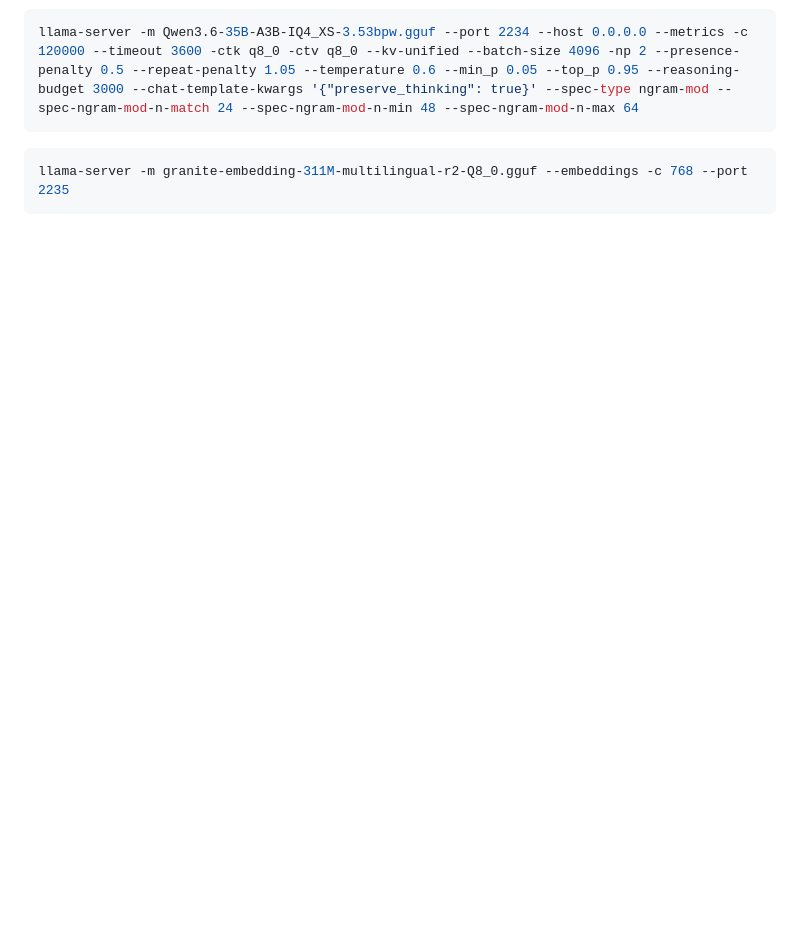
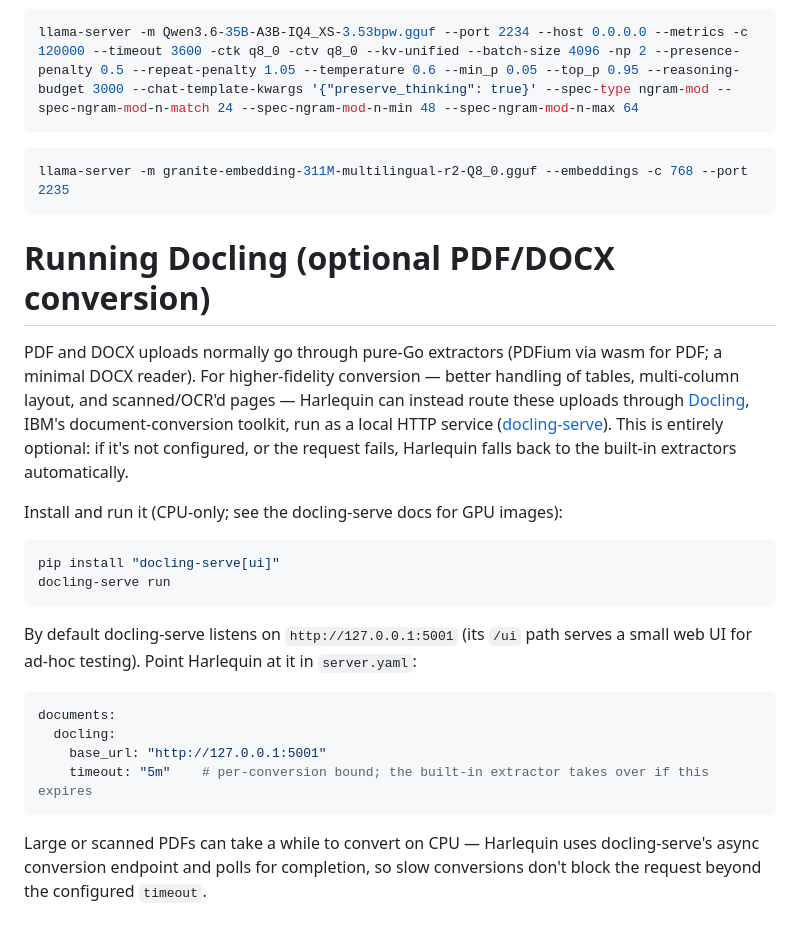
Before and after one commit to ivoras/harlequin, a Markdown page: README.md, the part around the change. Drawn GitHub-style; blank space fills up the shorter version.

Commit message:
docs: document Docling server setup for PDF/DOCX ingestion

````diff
--- a/README.md
+++ b/README.md
@@ -322,3 +322,35 @@ llama-server -m Qwen3.6-35B-A3B-IQ4_XS-3.53bpw.gguf --port 2234 --host 0.0.0.0 -
 ```sh
 llama-server -m granite-embedding-311M-multilingual-r2-Q8_0.gguf --embeddings -c 768 --port 2235
 ```
+
+
+# Running Docling (optional PDF/DOCX conversion)
+
+PDF and DOCX uploads normally go through pure-Go extractors (PDFium via wasm for PDF; a
+minimal DOCX reader). For higher-fidelity conversion — better handling of tables, multi-column
+layout, and scanned/OCR'd pages — Harlequin can instead route these uploads through
+[Docling](https://github.com/docling-project/docling), IBM's document-conversion toolkit, run
+as a local HTTP service ([docling-serve](https://github.com/docling-project/docling-serve)).
+This is entirely optional: if it's not configured, or the request fails, Harlequin falls back
+to the built-in extractors automatically.
+
+Install and run it (CPU-only; see the docling-serve docs for GPU images):
+
+```sh
+pip install "docling-serve[ui]"
+docling-serve run
+```
+
+By default docling-serve listens on `http://127.0.0.1:5001` (its `/ui` path serves a small
+web UI for ad-hoc testing). Point Harlequin at it in `server.yaml`:
+
+```yaml
+documents:
+  docling:
+    base_url: "http://127.0.0.1:5001"
+    timeout: "5m"    # per-conversion bound; the built-in extractor takes over if this expires
+```
+
+Large or scanned PDFs can take a while to convert on CPU — Harlequin uses docling-serve's
+async conversion endpoint and polls for completion, so slow conversions don't block the
+request beyond the configured `timeout`.
````
